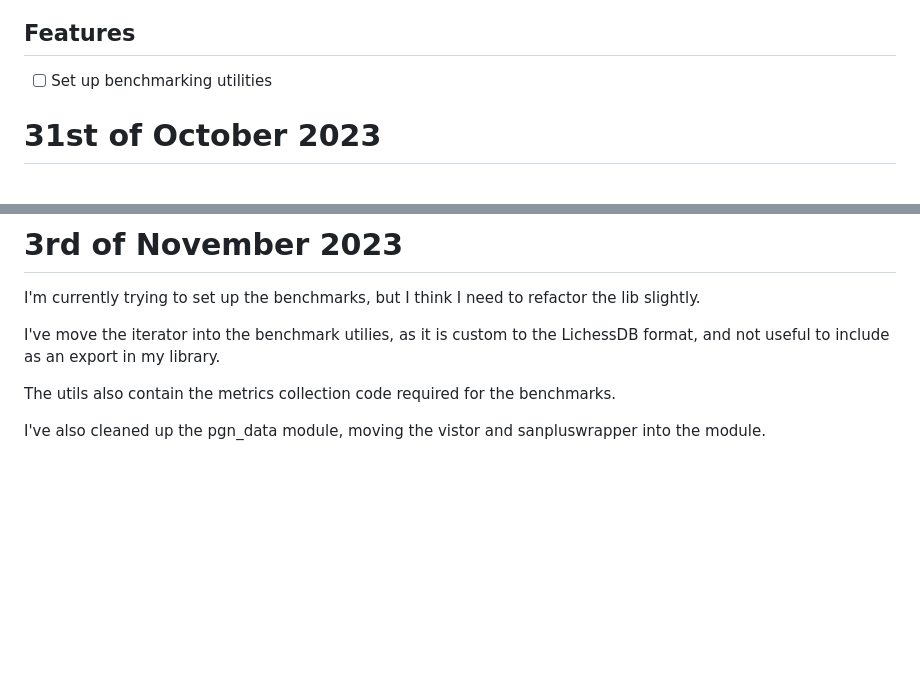
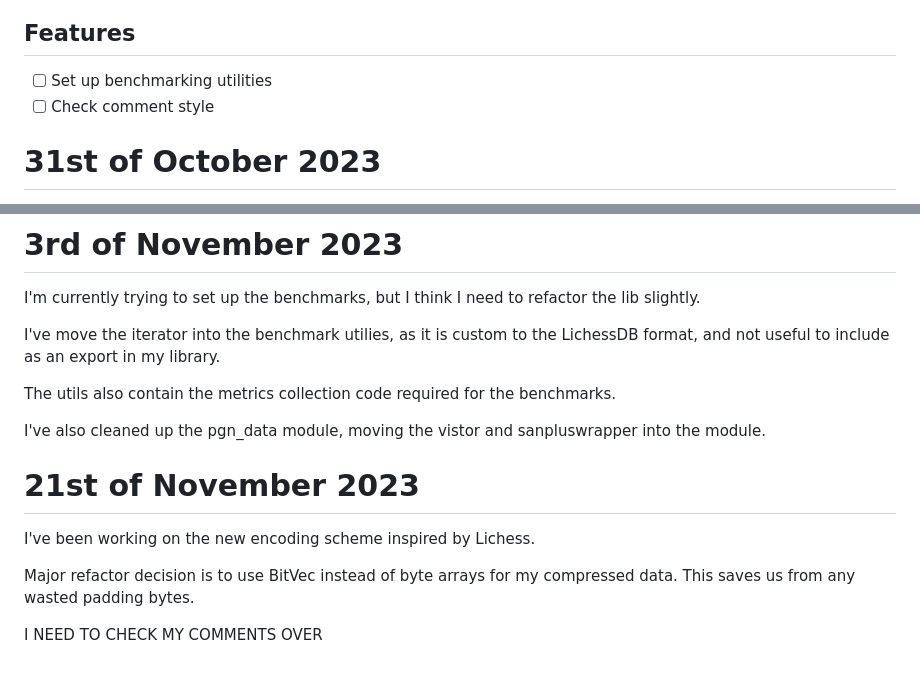
Before and after one commit to JadenStrudwick/CompressedGameNotation, a Markdown page: notes.md, 2 parts joined by grey strips. GitHub-like rendering; blank space fills up the shorter version.

Commit message:
Notes update

```diff
--- a/notes.md
+++ b/notes.md
@@ -2,6 +2,7 @@
 
 ## Features
 - [ ] Set up benchmarking utilities
+- [ ] Check comment style
 
 # 31st of October 2023
 
@@ -80,3 +81,11 @@ I've move the iterator into the benchmark utilies, as it is custom to the Liches
 The utils also contain the metrics collection code required for the benchmarks.
 
 I've also cleaned up the pgn_data module, moving the vistor and sanpluswrapper into the module.
+
+# 21st of November 2023
+
+I've been working on the new encoding scheme inspired by Lichess.
+
+Major refactor decision is to use BitVec instead of byte arrays for my compressed data. This saves us from any wasted padding bytes.
+
+I NEED TO CHECK MY COMMENTS OVER
```
